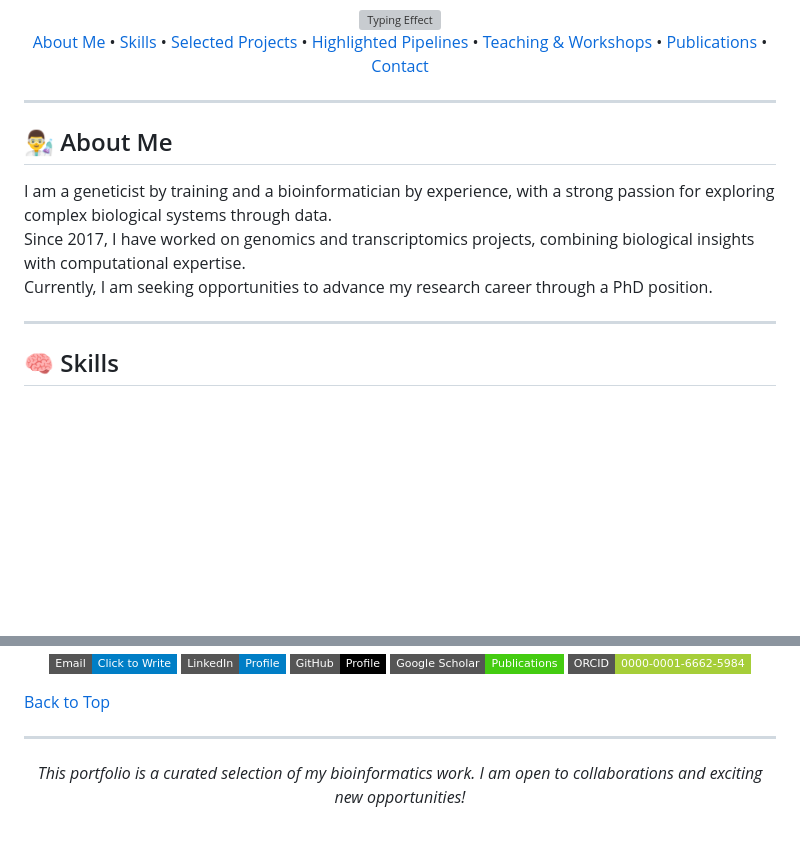
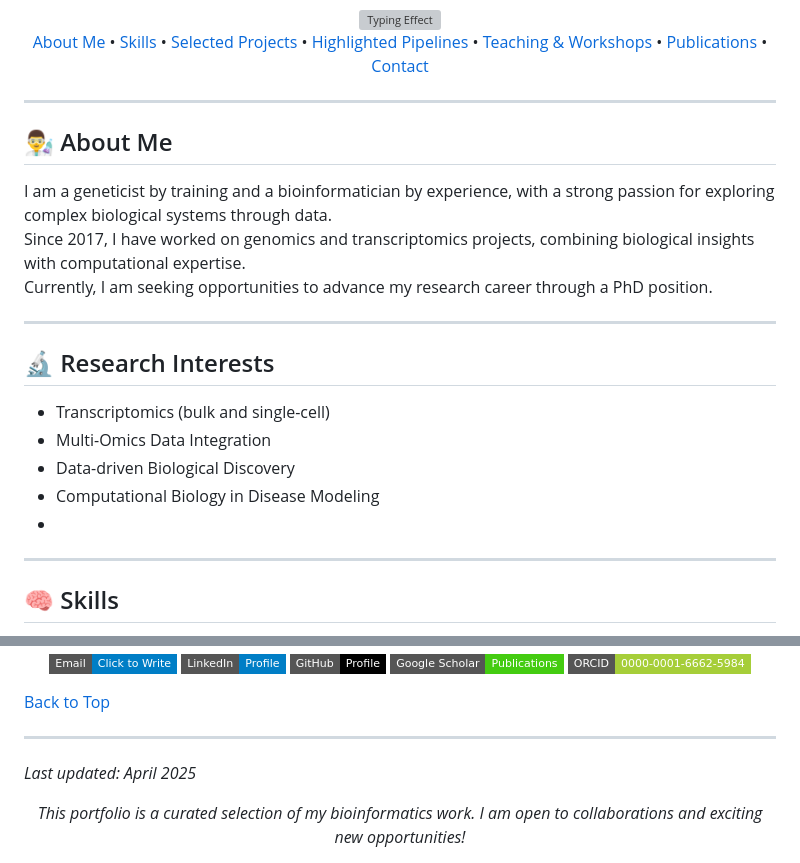
Before and after one commit to mortezasabri/mortezasabri.github.io, a Markdown page: README.md, 2 parts joined by grey strips. Rendered like a GitHub page; badges without logos; blank space fills up the shorter version; grey boxes are pictures that could not be loaded.

```diff
--- a/README.md
+++ b/README.md
@@ -44,7 +44,6 @@
   <a href="#contact">Contact</a>
 </p>
 
-
 ---
 
 ## 👨‍🔬 About Me
@@ -52,6 +51,15 @@ I am a geneticist by training and a bioinformatician by experience, with a stron
 Since 2017, I have worked on genomics and transcriptomics projects, combining biological insights with computational expertise.
 Currently, I am seeking opportunities to advance my research career through a PhD position.
 
+---
+
+## 🔬 Research Interests
+
+- Transcriptomics (bulk and single-cell)
+- Multi-Omics Data Integration
+- Data-driven Biological Discovery
+- Computational Biology in Disease Modeling
+-
 ---
 
 ## 🧠 Skills
@@ -144,6 +152,8 @@ Currently, I am seeking opportunities to advance my research career through a Ph
 
 ---
 
+_Last updated: April 2025_
+
 <p align="center">
   <i>This portfolio is a curated selection of my bioinformatics work. I am open to collaborations and exciting new opportunities!</i>
 </p>
```
Also changed, not shown: other parts of README.md (+2 -0 lines).
